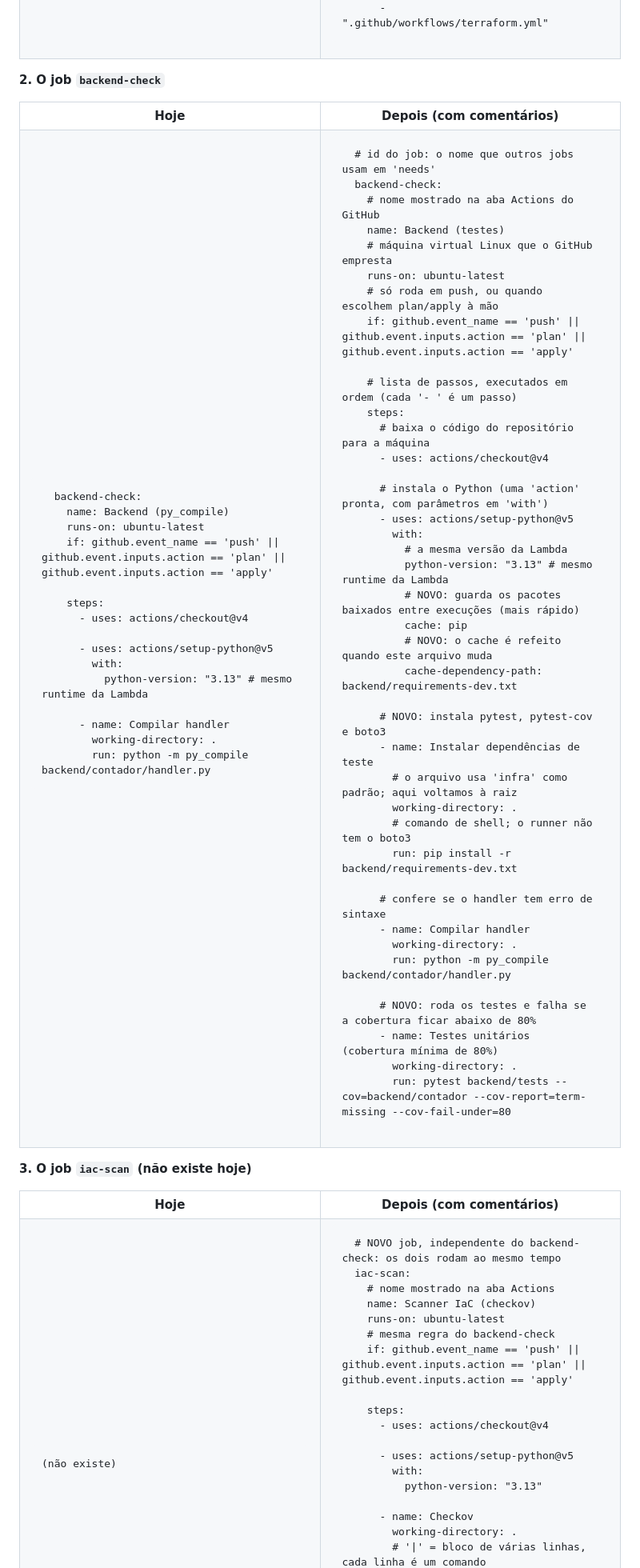
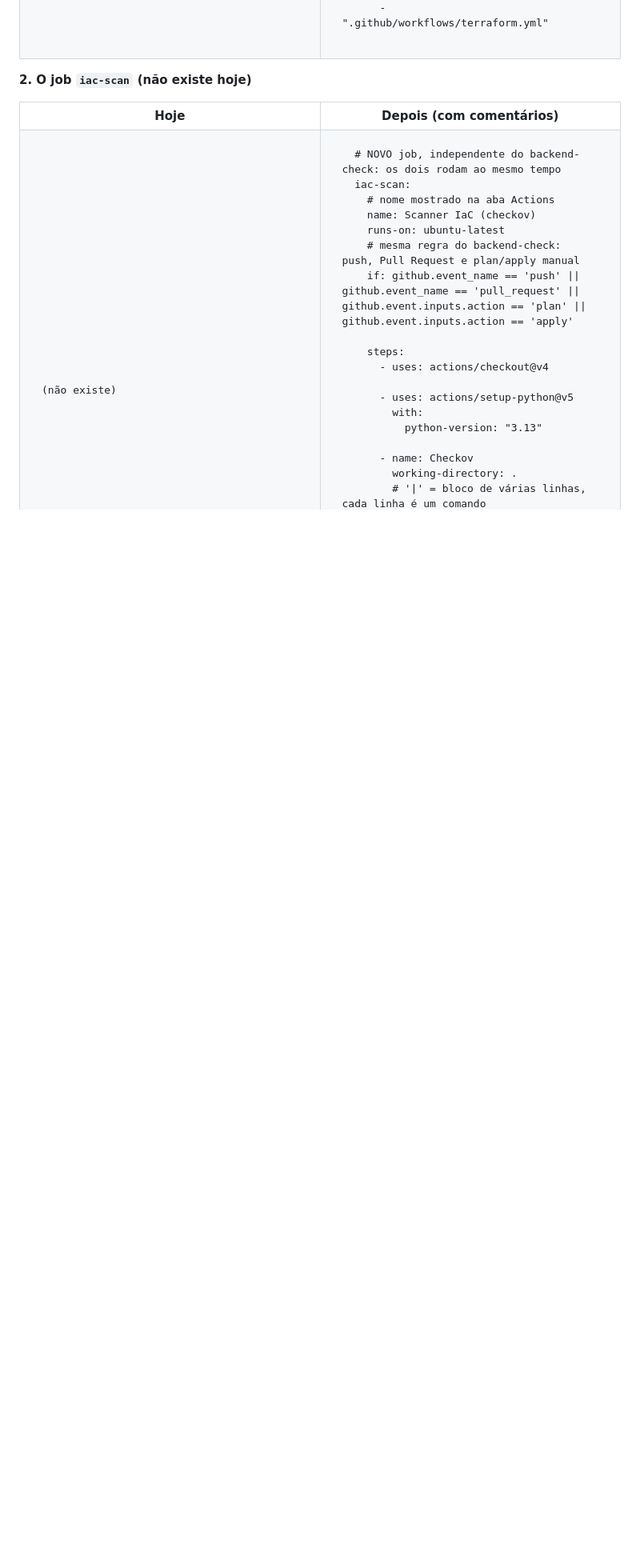
Before and after one commit to ElielDelfino/tcc-edn, a Markdown page: backend/README.md, the part around one of its changes. Shown at 80% size. Rendered like a GitHub page; blank space fills up the shorter version.

```diff
--- a/backend/README.md
+++ b/backend/README.md
@@ -350,78 +410,7 @@ on:
 </tr>
 </table>
 
-**2. O job `backend-check`**
-
-<table>
-<tr><th width="50%">Hoje</th><th width="50%">Depois (com comentários)</th></tr>
-<tr>
-<td valign="top">
-
-<pre>  backend-check:
-    name: Backend (py_compile)
-    runs-on: ubuntu-latest
-    if: github.event_name == 'push' || github.event.inputs.action == 'plan' || github.event.inputs.action == 'apply'
-
-    steps:
-      - uses: actions/checkout@v4
-
-      - uses: actions/setup-python@v5
-        with:
-          python-version: "3.13" # mesmo runtime da Lambda
-
-      - name: Compilar handler
-        working-directory: .
-        run: python -m py_compile backend/contador/handler.py</pre>
-
-</td>
-<td valign="top">
-
-<pre>  # id do job: o nome que outros jobs usam em 'needs'
-  backend-check:
-    # nome mostrado na aba Actions do GitHub
-    name: Backend (testes)
-    # máquina virtual Linux que o GitHub empresta
-    runs-on: ubuntu-latest
-    # só roda em push, ou quando escolhem plan/apply à mão
-    if: github.event_name == 'push' || github.event.inputs.action == 'plan' || github.event.inputs.action == 'apply'
-
-    # lista de passos, executados em ordem (cada '- ' é um passo)
-    steps:
-      # baixa o código do repositório para a máquina
-      - uses: actions/checkout@v4
-
-      # instala o Python (uma 'action' pronta, com parâmetros em 'with')
-      - uses: actions/setup-python@v5
-        with:
-          # a mesma versão da Lambda
-          python-version: "3.13" # mesmo runtime da Lambda
-          # NOVO: guarda os pacotes baixados entre execuções (mais rápido)
-          cache: pip
-          # NOVO: o cache é refeito quando este arquivo muda
-          cache-dependency-path: backend/requirements-dev.txt
-
-      # NOVO: instala pytest, pytest-cov e boto3
-      - name: Instalar dependências de teste
-        # o arquivo usa 'infra' como padrão; aqui voltamos à raiz
-        working-directory: .
-        # comando de shell; o runner não tem o boto3
-        run: pip install -r backend/requirements-dev.txt
-
-      # confere se o handler tem erro de sintaxe
-      - name: Compilar handler
-        working-directory: .
-        run: python -m py_compile backend/contador/handler.py
-
-      # NOVO: roda os testes e falha se a cobertura ficar abaixo de 80%
-      - name: Testes unitários (cobertura mínima de 80%)
-        working-directory: .
-        run: pytest backend/tests --cov=backend/contador --cov-report=term-missing --cov-fail-under=80</pre>
-
-</td>
-</tr>
-</table>
-
-**3. O job `iac-scan` (não existe hoje)**
+**2. O job `iac-scan` (não existe hoje)**
 
 <table>
 <tr><th width="50%">Hoje</th><th width="50%">Depois (com comentários)</th></tr>
@@ -440,8 +429,8 @@ on:
     # nome mostrado na aba Actions
     name: Scanner IaC (checkov)
     runs-on: ubuntu-latest
-    # mesma regra do backend-check
-    if: github.event_name == 'push' || github.event.inputs.action == 'plan' || github.event.inputs.action == 'apply'
+    # mesma regra do backend-check: push, Pull Request e plan/apply manual
+    if: github.event_name == 'push' || github.event_name == 'pull_request' || github.event.inputs.action == 'plan' || github.event.inputs.action == 'apply'
 
     steps:
       - uses: actions/checkout@v4
```
Also changed, not shown: other parts of backend/README.md (+122 -72 lines), 1 other file.
